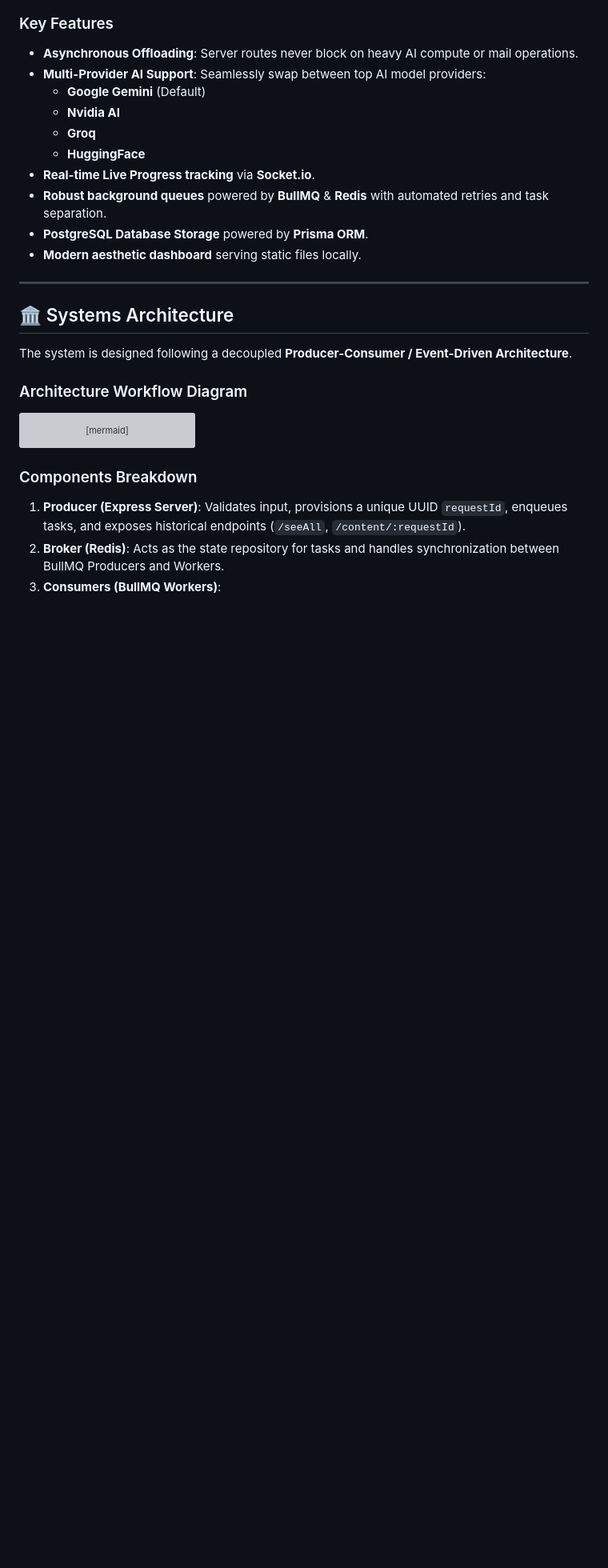
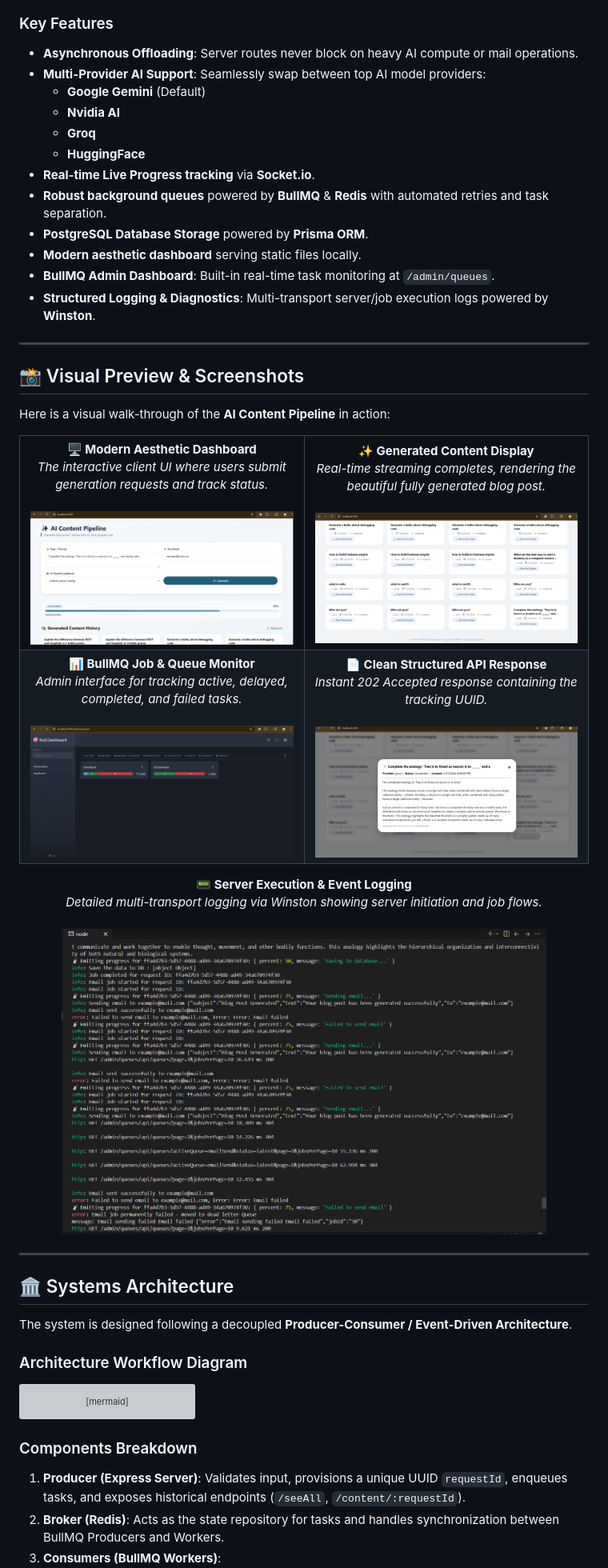
Before and after one commit to mehtesham3/pipeLine, a Markdown page: readme.md, the part around one of its changes. Shown at 80% size. Drawn GitHub-style; pictures changed too: images/Generated-Content.png (added), images/OutputResponse.png (added), images/bullDashboard.png (added); blank space fills up the shorter version; grey boxes are pictures that could not be loaded.

Commit message:
feat: Added images in readme & improve logs

```diff
--- a/readme.md
+++ b/readme.md
@@ -19,6 +19,57 @@ The **AI Content Pipeline** is designed to handle high-throughput, asynchronous
 * **Robust background queues** powered by **BullMQ** & **Redis** with automated retries and task separation.
 * **PostgreSQL Database Storage** powered by **Prisma ORM**.
 * **Modern aesthetic dashboard** serving static files locally.
+* **BullMQ Admin Dashboard**: Built-in real-time task monitoring at `/admin/queues`.
+* **Structured Logging & Diagnostics**: Multi-transport server/job execution logs powered by **Winston**.
+
+---
+
+## 📸 Visual Preview & Screenshots
+
+Here is a visual walk-through of the **AI Content Pipeline** in action:
+
+<table align="center" width="100%">
+  <tr>
+    <td align="center" width="50%">
+      <b>🖥️ Modern Aesthetic Dashboard</b>
+      <br/>
+      <i>The interactive client UI where users submit generation requests and track status.</i>
+      <br/><br/>
+      <img src="images/frontend-ui.png" alt="Frontend UI Dashboard" width="100%" style="border-radius: 8px; border: 1px solid #e1e4e8; box-shadow: 0 4px 6px rgba(0,0,0,0.1);" />
+    </td>
+    <td align="center" width="50%">
+      <b>✨ Generated Content Display</b>
+      <br/>
+      <i>Real-time streaming completes, rendering the beautiful fully generated blog post.</i>
+      <br/><br/>
+      <img src="images/Generated-Content.png" alt="Generated Content View" width="100%" style="border-radius: 8px; border: 1px solid #e1e4e8; box-shadow: 0 4px 6px rgba(0,0,0,0.1);" />
+    </td>
+  </tr>
+  <tr>
+    <td align="center" width="50%">
+      <b>📊 BullMQ Job & Queue Monitor</b>
+      <br/>
+      <i>Admin interface for tracking active, delayed, completed, and failed tasks.</i>
+      <br/><br/>
+      <img src="images/bullDashboard.png" alt="BullMQ Monitoring Dashboard" width="100%" style="border-radius: 8px; border: 1px solid #e1e4e8; box-shadow: 0 4px 6px rgba(0,0,0,0.1);" />
+    </td>
+    <td align="center" width="50%">
+      <b>📄 Clean Structured API Response</b>
+      <br/>
+      <i>Instant 202 Accepted response containing the tracking UUID.</i>
+      <br/><br/>
+      <img src="images/OutputResponse.png" alt="Output API Response" width="100%" style="border-radius: 8px; border: 1px solid #e1e4e8; box-shadow: 0 4px 6px rgba(0,0,0,0.1);" />
+    </td>
+  </tr>
+</table>
+
+<p align="center">
+  <b>📟 Server Execution & Event Logging</b>
+  <br/>
+  <i>Detailed multi-transport logging via Winston showing server initiation and job flows.</i>
+  <br/><br/>
+  <img src="images/logs.png" alt="Server Execution Logs" width="85%" style="border-radius: 8px; border: 1px solid #e1e4e8; box-shadow: 0 4px 6px rgba(0,0,0,0.1);" />
+</p>
 
 ---
 
```
Also changed, not shown: other parts of readme.md (+1 -0 lines), images/logs1.png (added), 2 other files.
